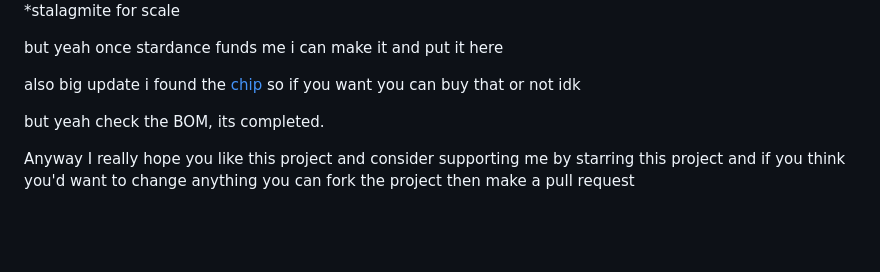
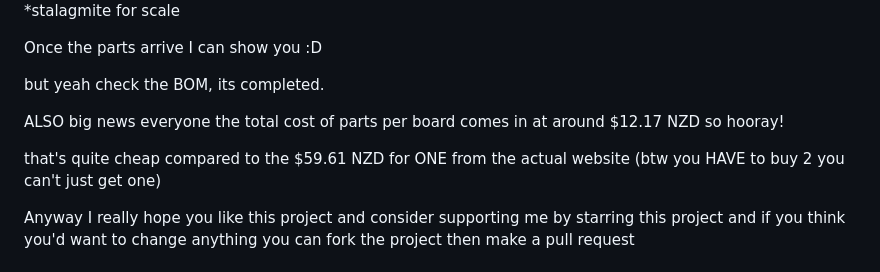
Before and after one commit to not-willem/BroAmp-EXG, a Markdown page: README.md, the part around the change. Drawn GitHub-style; blank space fills up the shorter version.

Commit message:
i am not willem

```diff
--- a/README.md
+++ b/README.md
@@ -56,11 +56,13 @@ I haven't actually built it YET (i'll update this when i do) but i've 3d printed
 ![image3](https://github.com/not-willem/BroAmp-EXG/blob/main/imagesforreadme/WIN_20260701_17_08_50_Pro.jpg)
 *stalagmite for scale
 
-but yeah once stardance funds me i can make it and put it here
-
-also big update i found the [chip](https://www.lcsc.com/product-detail/C4370424.html?s_z=n_q_TL074H) so if you want you can buy that or not idk
+Once the parts arrive I can show you :D
 
 but yeah check the BOM, its completed.
+
+ALSO big news everyone the total cost of parts per board comes in at around $12.17 NZD so hooray!
+
+that's quite cheap compared to the $59.61 NZD for ONE from the actual website (btw you HAVE to buy 2 you can't just get one)
 
 Anyway I really hope you like this project and consider supporting me by starring this project and if you think you'd want to change anything you can fork the project then make a pull request
 
```
